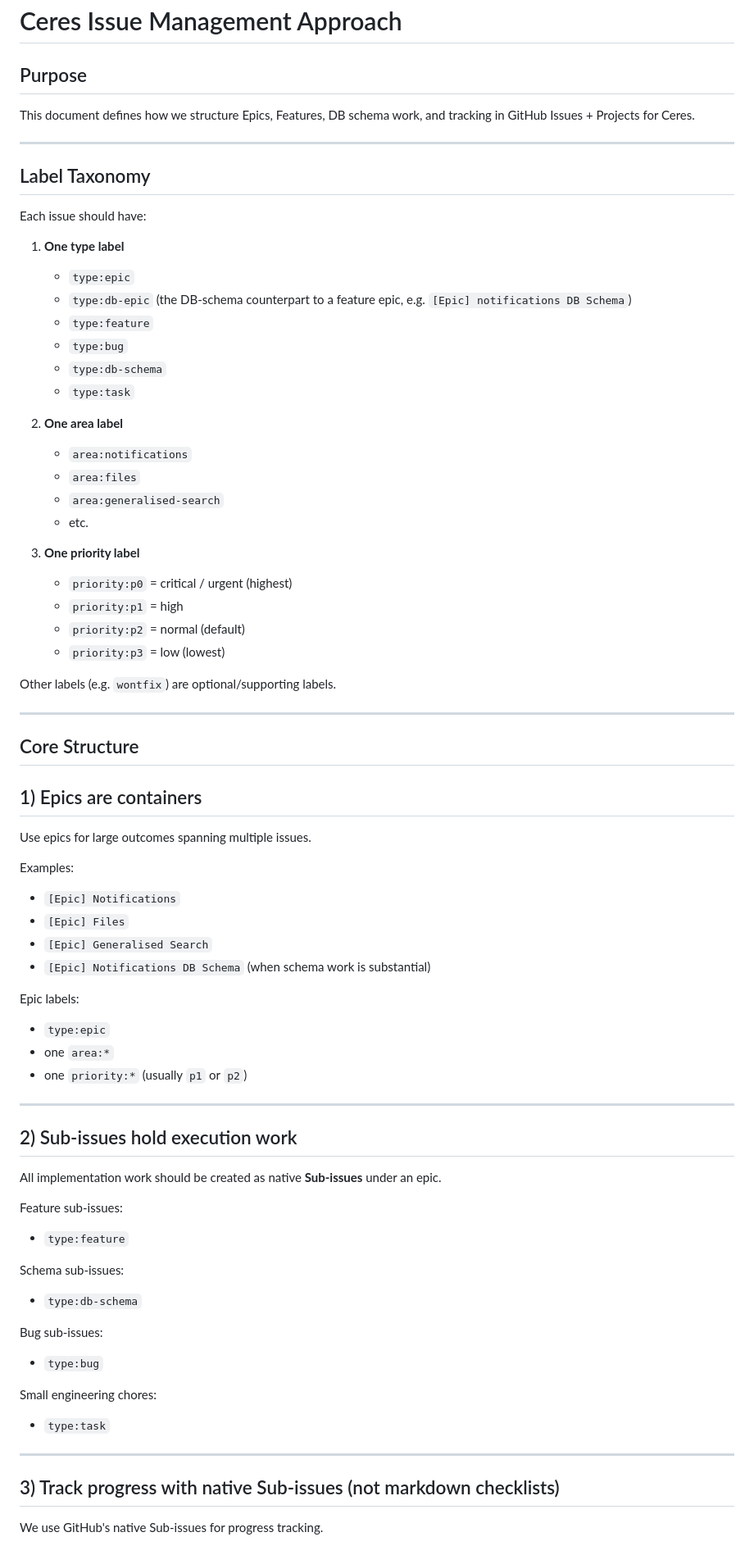
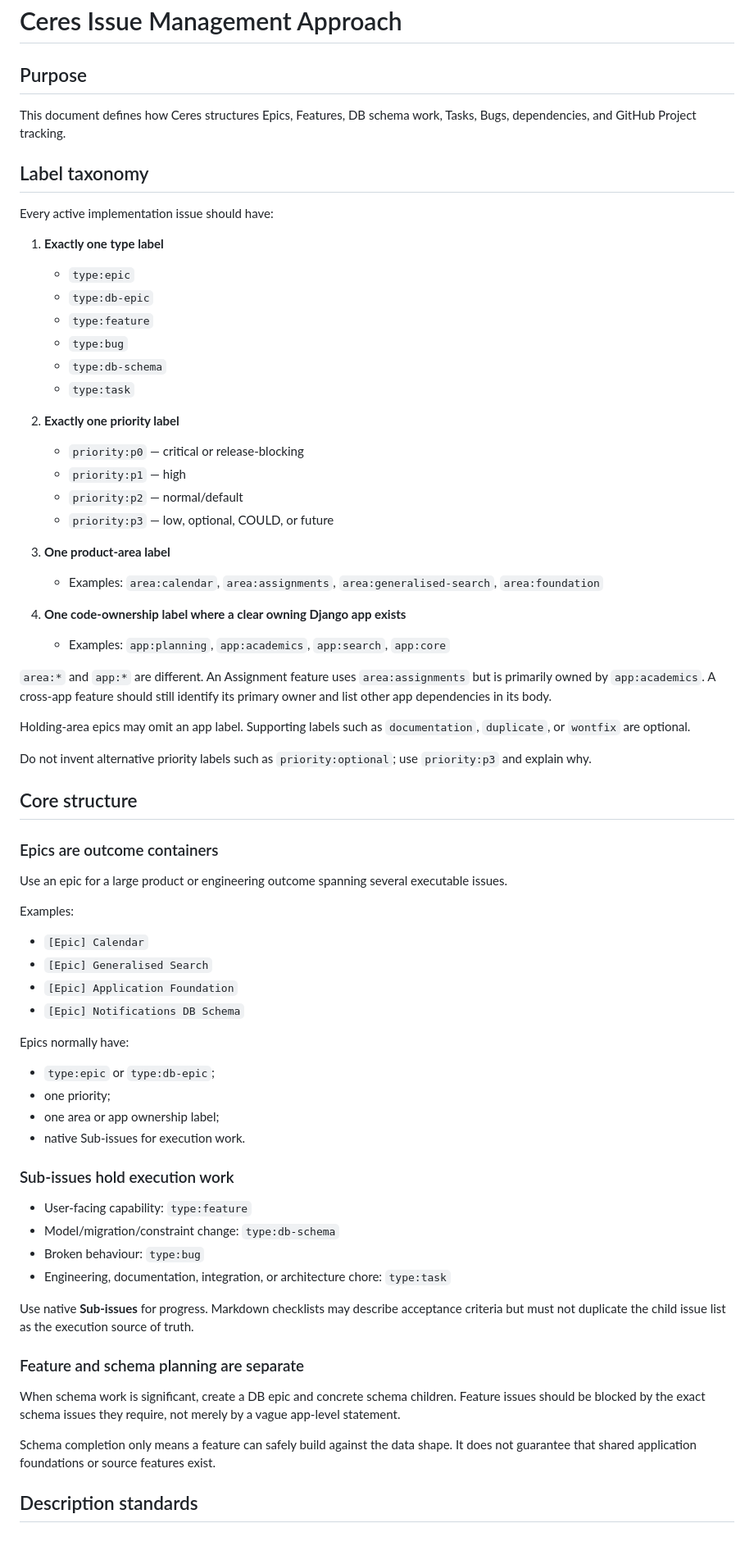
Before and after one commit to marsphobos01/ceres, a Markdown page: Documentation/issue-management-approach.md, the part around one of its changes. Shown at 82% size. Rendered like a GitHub page.

Commit message:
docs: clarify labels and feature refinement

```diff
--- a/Documentation/issue-management-approach.md
+++ b/Documentation/issue-management-approach.md
@@ -1,73 +1,73 @@
 # Ceres Issue Management Approach
 
 ## Purpose
-This document defines how we structure Epics, Features, DB schema work, and tracking in GitHub Issues + Projects for Ceres.
 
----
+This document defines how Ceres structures Epics, Features, DB schema work, Tasks, Bugs, dependencies, and GitHub Project tracking.
 
-## Label Taxonomy
+## Label taxonomy
 
-Each issue should have:
+Every active implementation issue should have:
 
-1. **One type label**
+1. **Exactly one type label**
    - `type:epic`
-   - `type:db-epic` (the DB-schema counterpart to a feature epic, e.g. `[Epic] notifications DB Schema`)
+   - `type:db-epic`
    - `type:feature`
    - `type:bug`
    - `type:db-schema`
    - `type:task`
 
-2. **One area label**
-   - `area:notifications`
-   - `area:files`
-   - `area:generalised-search`
-   - etc.
+2. **Exactly one priority label**
+   - `priority:p0` — critical or release-blocking
+   - `priority:p1` — high
+   - `priority:p2` — normal/default
+   - `priority:p3` — low, optional, COULD, or future
 
-3. **One priority label**
-   - `priority:p0` = critical / urgent (highest)
-   - `priority:p1` = high
-   - `priority:p2` = normal (default)
-   - `priority:p3` = low (lowest)
+3. **One product-area label**
+   - Examples: `area:calendar`, `area:assignments`, `area:generalised-search`, `area:foundation`
 
-Other labels (e.g. `wontfix`) are optional/supporting labels.
+4. **One code-ownership label where a clear owning Django app exists**
+   - Examples: `app:planning`, `app:academics`, `app:search`, `app:core`
 
----
+`area:*` and `app:*` are different. An Assignment feature uses `area:assignments` but is primarily owned by `app:academics`. A cross-app feature should still identify its primary owner and list other app dependencies in its body.
 
-## Core Structure
+Holding-area epics may omit an app label. Supporting labels such as `documentation`, `duplicate`, or `wontfix` are optional.
 
-## 1) Epics are containers
-Use epics for large outcomes spanning multiple issues.
+Do not invent alternative priority labels such as `priority:optional`; use `priority:p3` and explain why.
+
+## Core structure
+
+### Epics are outcome containers
+
+Use an epic for a large product or engineering outcome spanning several executable issues.
 
 Examples:
-- `[Epic] Notifications`
-- `[Epic] Files`
+
+- `[Epic] Calendar`
 - `[Epic] Generalised Search`
-- `[Epic] Notifications DB Schema` (when schema work is substantial)
+- `[Epic] Application Foundation`
+- `[Epic] Notifications DB Schema`
 
-Epic labels:
-- `type:epic`
-- one `area:*`
-- one `priority:*` (usually `p1` or `p2`)
+Epics normally have:
 
----
+- `type:epic` or `type:db-epic`;
+- one priority;
+- one area or app ownership label;
+- native Sub-issues for execution work.
 
-## 2) Sub-issues hold execution work
-All implementation work should be created as native **Sub-issues** under an epic.
+### Sub-issues hold execution work
 
-Feature sub-issues:
-- `type:feature`
+- User-facing capability: `type:feature`
+- Model/migration/constraint change: `type:db-schema`
+- Broken behaviour: `type:bug`
+- Engineering, documentation, integration, or architecture chore: `type:task`
 
-Schema sub-issues:
-- `type:db-schema`
+Use native **Sub-issues** for progress. Markdown checklists may describe acceptance criteria but must not duplicate the child issue list as the execution source of truth.
 
-Bug sub-issues:
-- `type:bug`
+### Feature and schema planning are separate
 
-Small engineering chores:
-- `type:task`
+When schema work is significant, create a DB epic and concrete schema children. Feature issues should be blocked by the exact schema issues they require, not merely by a vague app-level statement.
 
----
+Schema completion only means a feature can safely build against the data shape. It does not guarantee that shared application foundations or source features exist.
 
-## 3) Track progress with native Sub-issues (not markdown checklists)
-We use GitHub's native Sub-issues for progress tracking.
+## Description standards
 
```
Also changed, not shown: other parts of Documentation/issue-management-approach.md (+145 -61 lines).
